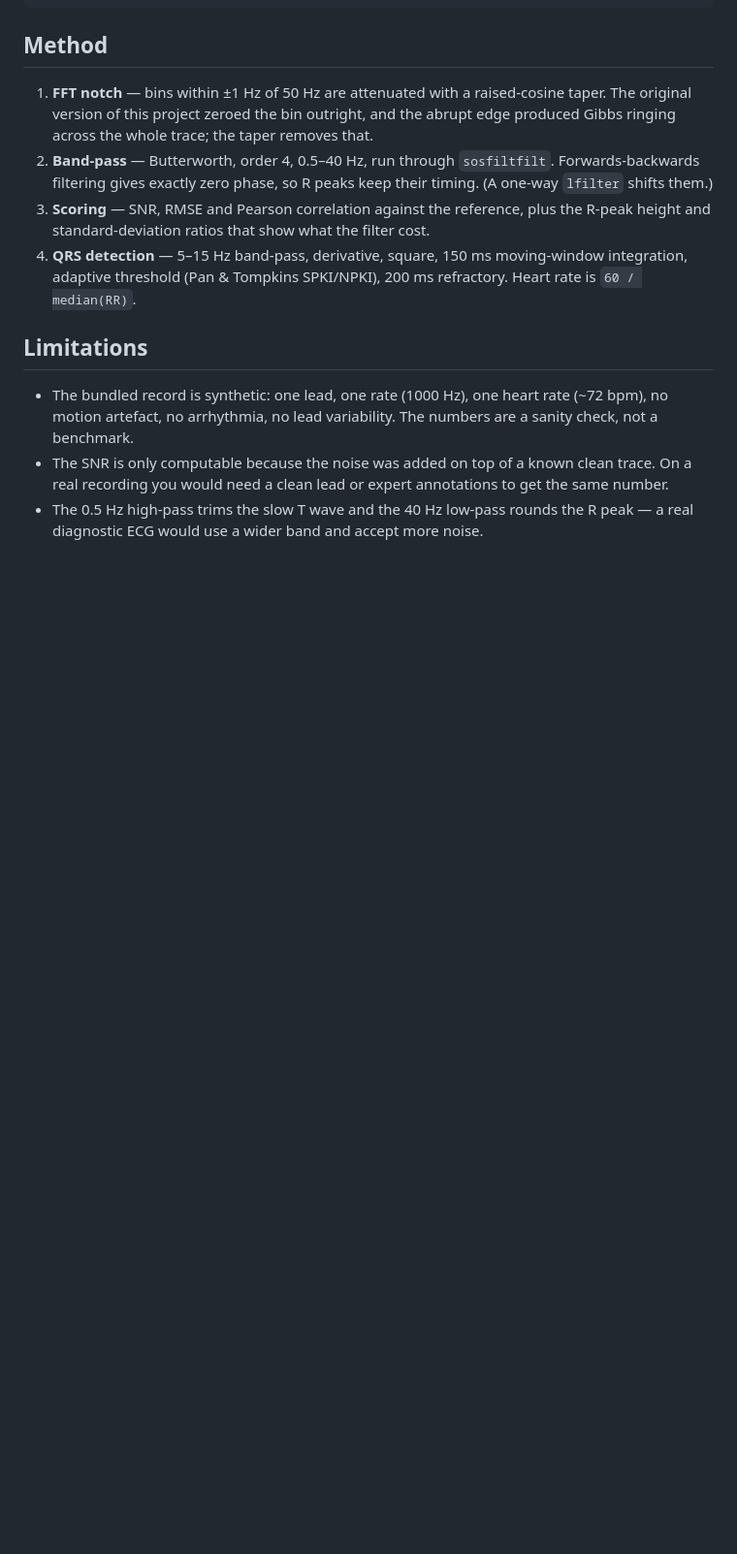
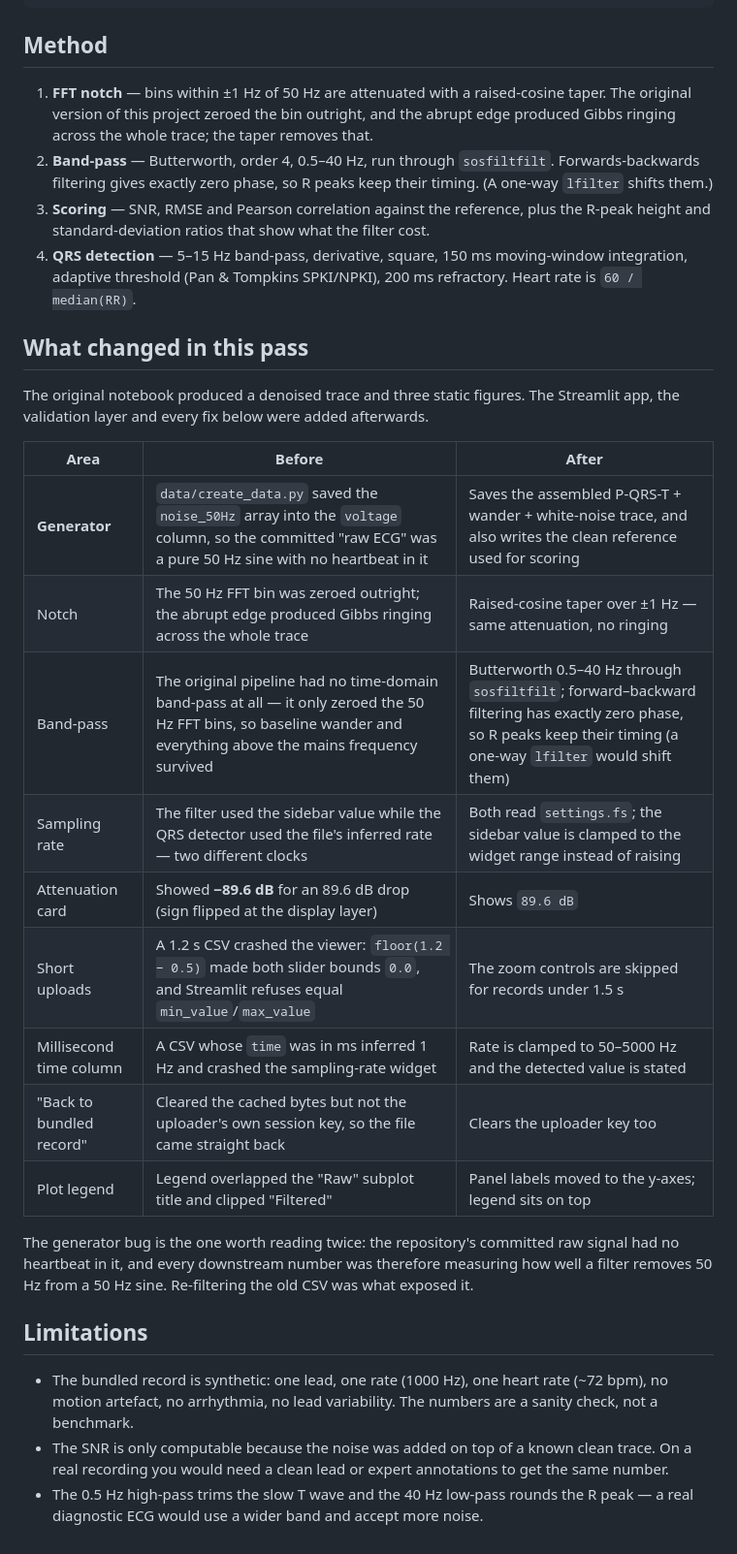
Before and after one commit to Thay32-Heng/ECG-Signal_Analysis, a Markdown page: README.md, the part around one of its changes. Shown at 97% size. GitHub-like rendering; blank space fills up the shorter version.

```diff
--- a/README.md
+++ b/README.md
@@ -96,6 +120,28 @@ images/                       # committed figures
 4. **QRS detection** — 5–15 Hz band-pass, derivative, square, 150 ms moving-window integration, adaptive
    threshold (Pan & Tompkins SPKI/NPKI), 200 ms refractory. Heart rate is `60 / median(RR)`.
 
+## What changed in this pass
+
+The original notebook produced a denoised trace and three static figures. The
+Streamlit app, the validation layer and every fix below were added afterwards.
+
+| Area | Before | After |
+|---|---|---|
+| **Generator** | `data/create_data.py` saved the `noise_50Hz` array into the `voltage` column, so the committed "raw ECG" was a pure 50 Hz sine with no heartbeat in it | Saves the assembled P-QRS-T + wander + white-noise trace, and also writes the clean reference used for scoring |
+| Notch | The 50 Hz FFT bin was zeroed outright; the abrupt edge produced Gibbs ringing across the whole trace | Raised-cosine taper over ±1 Hz — same attenuation, no ringing |
+| Band-pass | The original pipeline had no time-domain band-pass at all — it only zeroed the 50 Hz FFT bins, so baseline wander and everything above the mains frequency survived | Butterworth 0.5–40 Hz through `sosfiltfilt`; forward–backward filtering has exactly zero phase, so R peaks keep their timing (a one-way `lfilter` would shift them) |
+| Sampling rate | The filter used the sidebar value while the QRS detector used the file's inferred rate — two different clocks | Both read `settings.fs`; the sidebar value is clamped to the widget range instead of raising |
+| Attenuation card | Showed **−89.6 dB** for an 89.6 dB drop (sign flipped at the display layer) | Shows `89.6 dB` |
+| Short uploads | A 1.2 s CSV crashed the viewer: `floor(1.2 − 0.5)` made both slider bounds `0.0`, and Streamlit refuses equal `min_value`/`max_value` | The zoom controls are skipped for records under 1.5 s |
+| Millisecond time column | A CSV whose `time` was in ms inferred 1 Hz and crashed the sampling-rate widget | Rate is clamped to 50–5000 Hz and the detected value is stated |
+| "Back to bundled record" | Cleared the cached bytes but not the uploader's own session key, so the file came straight back | Clears the uploader key too |
+| Plot legend | Legend overlapped the "Raw" subplot title and clipped "Filtered" | Panel labels moved to the y-axes; legend sits on top |
+
+The generator bug is the one worth reading twice: the repository's committed raw
+signal had no heartbeat in it, and every downstream number was therefore
+measuring how well a filter removes 50 Hz from a 50 Hz sine. Re-filtering the
+old CSV was what exposed it.
+
 ## Limitations
 
 - The bundled record is synthetic: one lead, one rate (1000 Hz), one heart rate (~72 bpm), no motion
```
Also changed, not shown: other parts of README.md (+28 -4 lines), images/app_overview.png (added), images/app_signal_viewer.png (added), images/app_spectrum.png (added), 1 other file.
